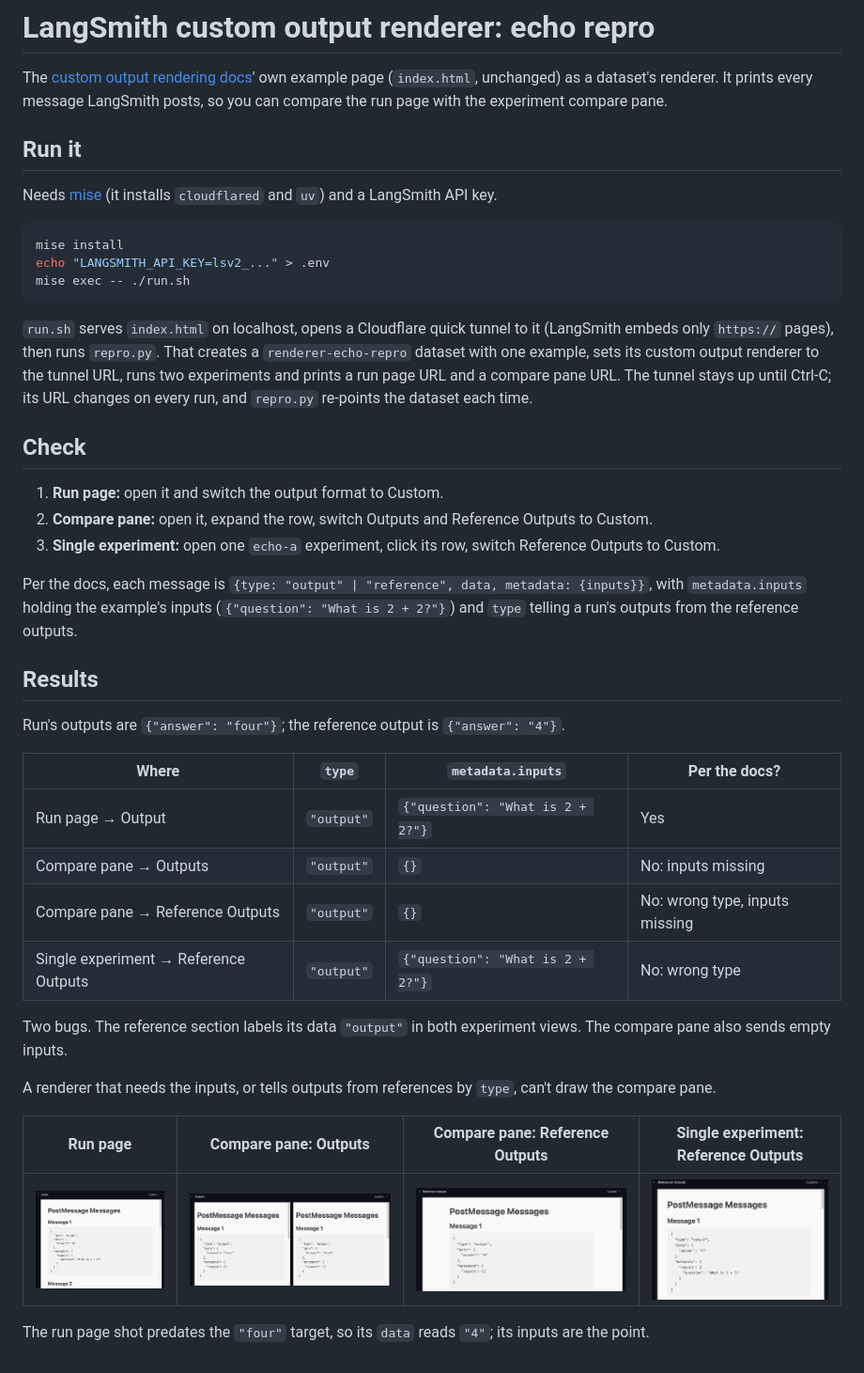
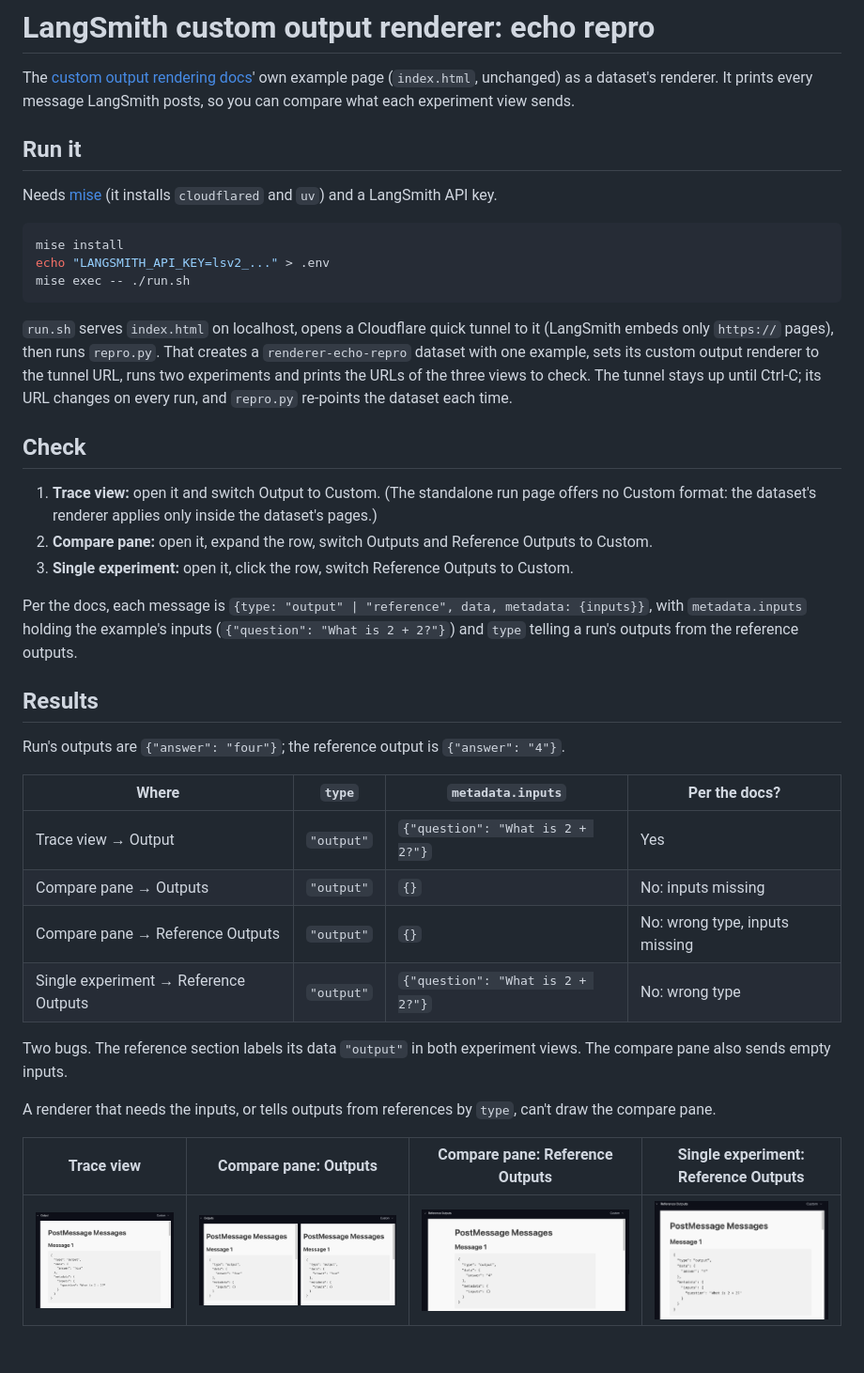
Before and after one commit to darieldatoon/langsmith-renderer-echo, a Markdown page: README.md, the part around the change. Shown at 94% size. Drawn GitHub-style; pictures changed too: screenshots/run-page-output.png (deleted), screenshots/trace-view-output.png (added).

Commit message:
Point at the trace view, where the dataset renderer applies

```diff
--- a/README.md
+++ b/README.md
@@ -2,7 +2,7 @@
 
 The [custom output rendering docs](https://docs.langchain.com/langsmith/custom-output-rendering)'
 own example page (`index.html`, unchanged) as a dataset's renderer. It prints every message
-LangSmith posts, so you can compare the run page with the experiment compare pane.
+LangSmith posts, so you can compare what each experiment view sends.
 
 ## Run it
 
@@ -17,15 +17,15 @@ mise exec -- ./run.sh
 `run.sh` serves `index.html` on localhost, opens a Cloudflare quick tunnel to it (LangSmith
 embeds only `https://` pages), then runs `repro.py`. That creates a `renderer-echo-repro`
 dataset with one example, sets its custom output renderer to the tunnel URL, runs two
-experiments and prints a run page URL and a compare pane URL. The tunnel stays up until
+experiments and prints the URLs of the three views to check. The tunnel stays up until
 Ctrl-C; its URL changes on every run, and `repro.py` re-points the dataset each time.
 
 ## Check
 
-1. **Run page:** open it and switch the output format to Custom.
+1. **Trace view:** open it and switch Output to Custom. (The standalone run page offers no
+   Custom format: the dataset's renderer applies only inside the dataset's pages.)
 2. **Compare pane:** open it, expand the row, switch Outputs and Reference Outputs to Custom.
-3. **Single experiment:** open one `echo-a` experiment, click its row, switch Reference Outputs
-   to Custom.
+3. **Single experiment:** open it, click the row, switch Reference Outputs to Custom.
 
 Per the docs, each message is `{type: "output" | "reference", data, metadata: {inputs}}`,
 with `metadata.inputs` holding the example's inputs (`{"question": "What is 2 + 2?"}`) and
@@ -37,7 +37,7 @@ Run's outputs are `{"answer": "four"}`; the reference output is `{"answer": "4"}
 
 | Where | `type` | `metadata.inputs` | Per the docs? |
 |---|---|---|---|
-| Run page → Output | `"output"` | `{"question": "What is 2 + 2?"}` | Yes |
+| Trace view → Output | `"output"` | `{"question": "What is 2 + 2?"}` | Yes |
 | Compare pane → Outputs | `"output"` | `{}` | No: inputs missing |
 | Compare pane → Reference Outputs | `"output"` | `{}` | No: wrong type, inputs missing |
 | Single experiment → Reference Outputs | `"output"` | `{"question": "What is 2 + 2?"}` | No: wrong type |
@@ -48,8 +48,6 @@ compare pane also sends empty inputs.
 A renderer that needs the inputs, or tells outputs from references by `type`, can't draw
 the compare pane.
 
-| Run page | Compare pane: Outputs | Compare pane: Reference Outputs | Single experiment: Reference Outputs |
+| Trace view | Compare pane: Outputs | Compare pane: Reference Outputs | Single experiment: Reference Outputs |
 |---|---|---|---|
-| ![](screenshots/run-page-output.png) | ![](screenshots/compare-outputs.png) | ![](screenshots/compare-reference-outputs.png) | ![](screenshots/single-experiment-reference-outputs.png) |
-
-The run page shot predates the `"four"` target, so its `data` reads `"4"`; its inputs are the point.
+| ![](screenshots/trace-view-output.png) | ![](screenshots/compare-outputs.png) | ![](screenshots/compare-reference-outputs.png) | ![](screenshots/single-experiment-reference-outputs.png) |
```
Also changed, not shown: 1 other file.
